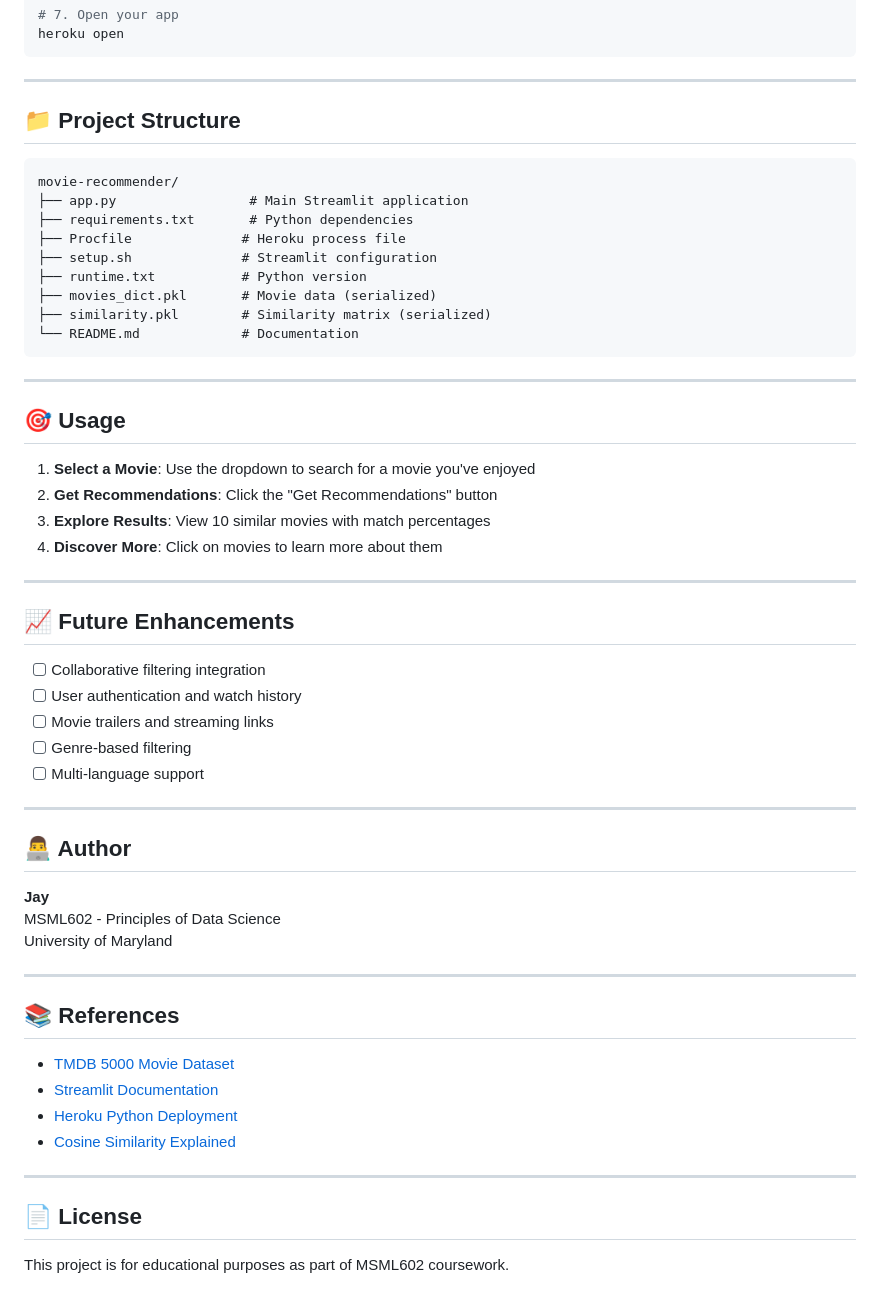
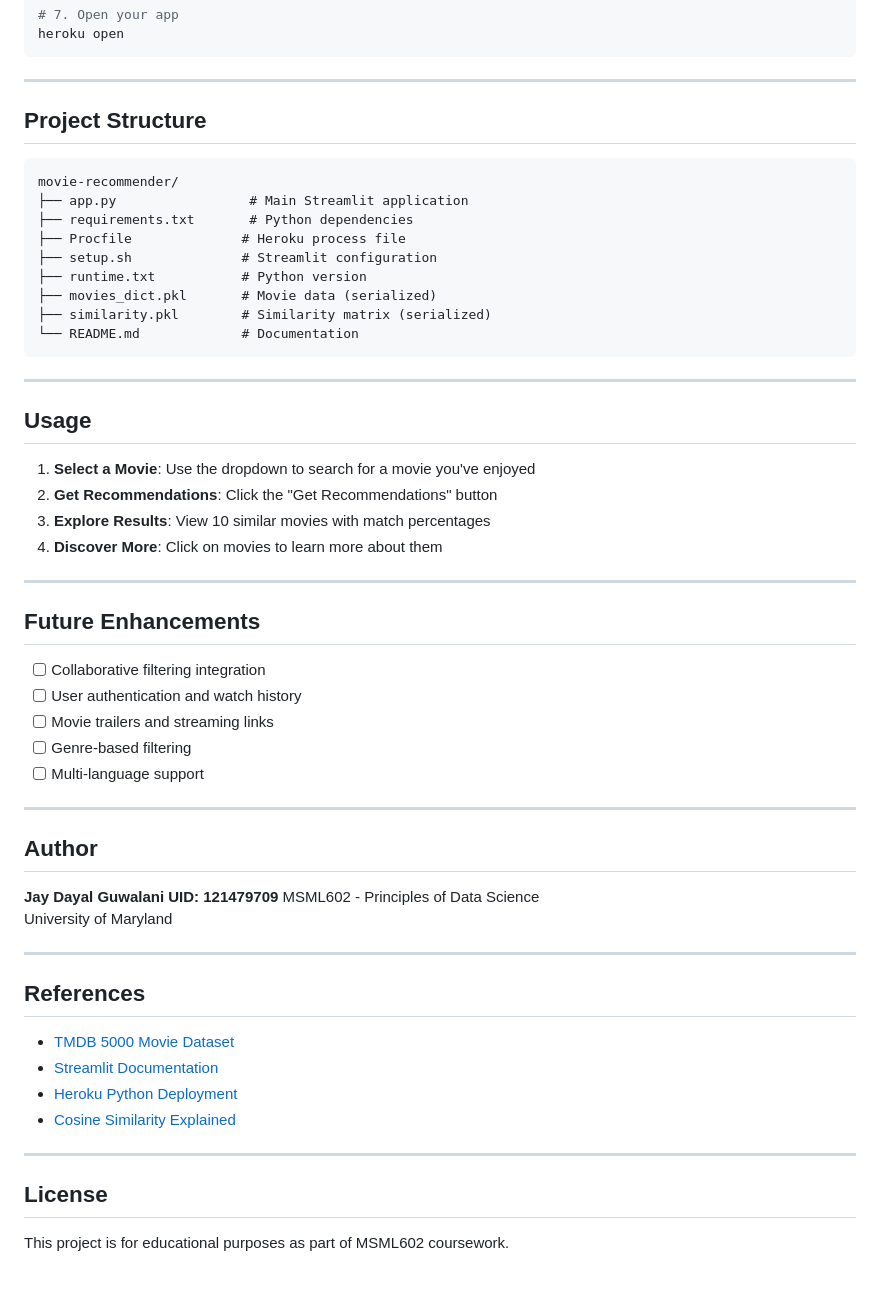
Before and after one commit to JayDS22/jayds22.github.io, a Markdown page: README.md, the part around one of its changes. GitHub-like rendering.

Commit message:
Update README formatting and section headings

````diff
--- a/README.md
+++ b/README.md
@@ -119,7 +119,7 @@ heroku open
 
 ---
 
-## 📁 Project Structure
+## Project Structure
 
 ```
 movie-recommender/
@@ -135,7 +135,7 @@ movie-recommender/
 
 ---
 
-## 🎯 Usage
+## Usage
 
 1. **Select a Movie**: Use the dropdown to search for a movie you've enjoyed
 2. **Get Recommendations**: Click the "Get Recommendations" button
@@ -144,7 +144,7 @@ movie-recommender/
 
 ---
 
-## 📈 Future Enhancements
+## Future Enhancements
 
 - [ ] Collaborative filtering integration
 - [ ] User authentication and watch history
@@ -154,15 +154,16 @@ movie-recommender/
 
 ---
 
-## 👨‍💻 Author
+## Author
 
-**Jay**
+**Jay Dayal Guwalani**
+**UID: 121479709**
 MSML602 - Principles of Data Science
 University of Maryland
 
 ---
 
-## 📚 References
+## References
 
 - [TMDB 5000 Movie Dataset](https://www.kaggle.com/datasets/tmdb/tmdb-movie-metadata)
 - [Streamlit Documentation](https://docs.streamlit.io/)
@@ -171,6 +172,6 @@ University of Maryland
 
 ---
 
-## 📄 License
+## License
 
 This project is for educational purposes as part of MSML602 coursework.
````
Also changed, not shown: other parts of README.md (+5 -5 lines).
